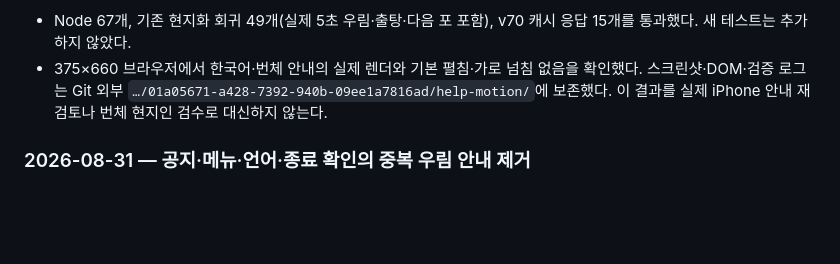
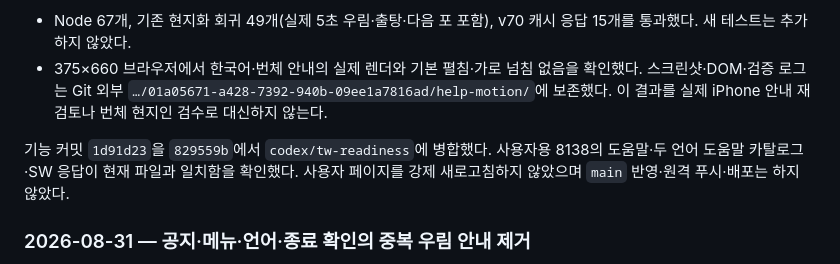
Before and after one commit to winterrainlee/tea-timer, a Markdown page: docs/CHANGELOG.md, the part around the change. Rendered like a GitHub page; blank space fills up the shorter version.

Commit message:
docs: record reduced-motion help integration

```diff
--- a/docs/CHANGELOG.md
+++ b/docs/CHANGELOG.md
@@ -17,6 +17,8 @@
 
 - Node 67개, 기존 현지화 회귀 49개(실제 5초 우림·출탕·다음 포 포함), v70 캐시 응답 15개를 통과했다. 새 테스트는 추가하지 않았다.
 - 375×660 브라우저에서 한국어·번체 안내의 실제 렌더와 기본 펼침·가로 넘침 없음을 확인했다. 스크린샷·DOM·검증 로그는 Git 외부 `…/01a05671-a428-7392-940b-09ee1a7816ad/help-motion/`에 보존했다. 이 결과를 실제 iPhone 안내 재검토나 번체 현지인 검수로 대신하지 않는다.
+
+기능 커밋 `1d91d23`을 `829559b`에서 `codex/tw-readiness`에 병합했다. 사용자용 8138의 도움말·두 언어 도움말 카탈로그·SW 응답이 현재 파일과 일치함을 확인했다. 사용자 페이지를 강제 새로고침하지 않았으며 `main` 반영·원격 푸시·배포는 하지 않았다.
 
 <a id="duplicate-timer-notices"></a>
 
```
